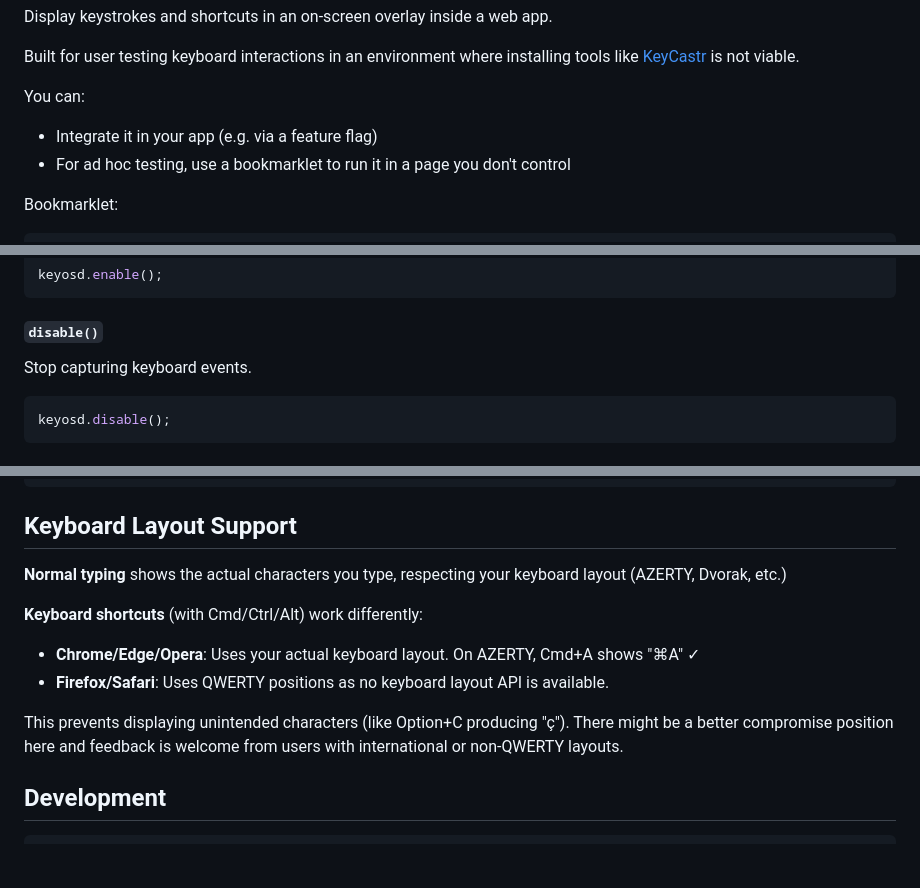
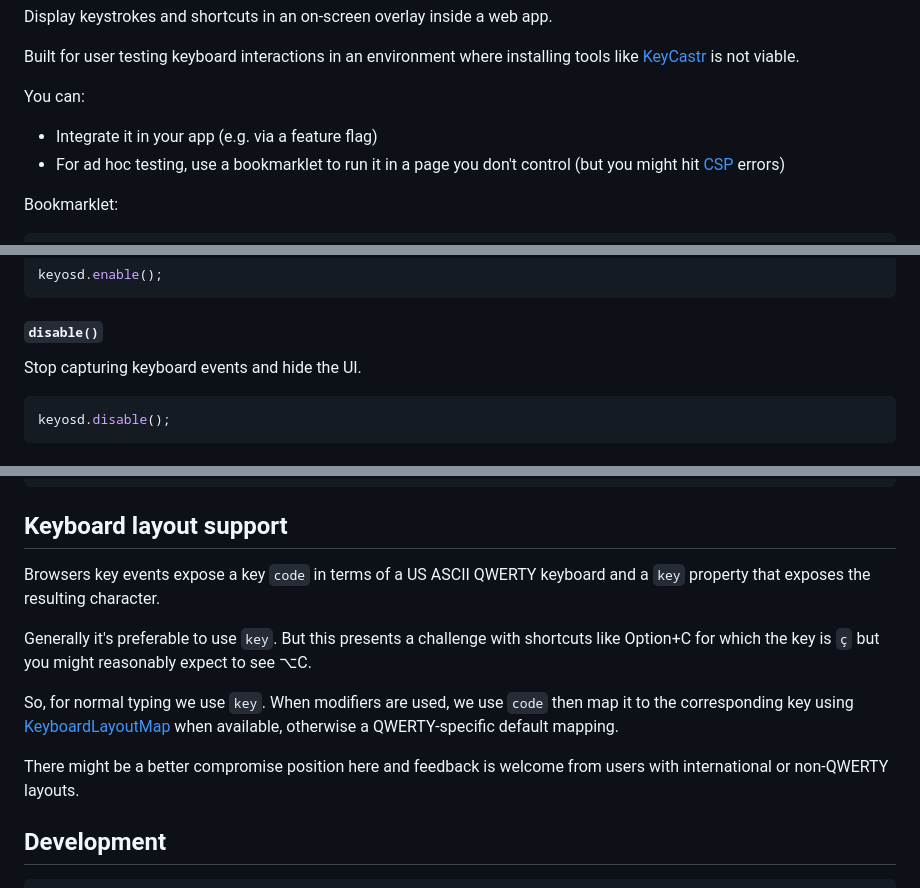
Before and after one commit to microbit-matt-hillsdon/keyosd, a Markdown page: README.md, 3 parts joined by grey strips. Rendered like a GitHub page; blank space fills up the shorter version.

Commit message:
More doc tweaks

````diff
--- a/README.md
+++ b/README.md
@@ -10,7 +10,7 @@ tools like [KeyCastr](https://github.com/keycastr/keycastr) is not viable.
 You can:
 
 - Integrate it in your app (e.g. via a feature flag)
-- For ad hoc testing, use a bookmarklet to run it in a page you don't control
+- For ad hoc testing, use a bookmarklet to run it in a page you don't control (but you might hit [CSP](https://developer.mozilla.org/en-US/docs/Web/HTTP/Guides/CSP) errors)
 
 Bookmarklet:
 
@@ -131,7 +131,7 @@ keyosd.enable();
 
 #### `disable()`
 
-Stop capturing keyboard events.
+Stop capturing keyboard events and hide the UI.
 
 ```typescript
 keyosd.disable();
@@ -165,16 +165,15 @@ interface KeyOSDOptions {
 }
 ```
 
-## Keyboard Layout Support
+## Keyboard layout support
 
-**Normal typing** shows the actual characters you type, respecting your keyboard layout (AZERTY, Dvorak, etc.)
+Browsers key events expose a key `code` in terms of a US ASCII QWERTY keyboard and a `key` property that exposes the resulting character.
 
-**Keyboard shortcuts** (with Cmd/Ctrl/Alt) work differently:
+Generally it's preferable to use `key`. But this presents a challenge with shortcuts like Option+C for which the key is `ç` but you might reasonably expect to see ⌥C.
 
-- **Chrome/Edge/Opera**: Uses your actual keyboard layout. On AZERTY, Cmd+A shows "⌘A" ✓
-- **Firefox/Safari**: Uses QWERTY positions as no keyboard layout API is available.
+So, for normal typing we use `key`. When modifiers are used, we use `code` then map it to the corresponding key using [KeyboardLayoutMap](https://developer.mozilla.org/en-US/docs/Web/API/KeyboardLayoutMap) when available, otherwise a QWERTY-specific default mapping.
 
-This prevents displaying unintended characters (like Option+C producing "ç"). There might be a better compromise position here and feedback is welcome from users with international or non-QWERTY layouts.
+There might be a better compromise position here and feedback is welcome from users with international or non-QWERTY layouts.
 
 ## Development
 
````
Also changed, not shown: other parts of README.md (+5 -5 lines).
